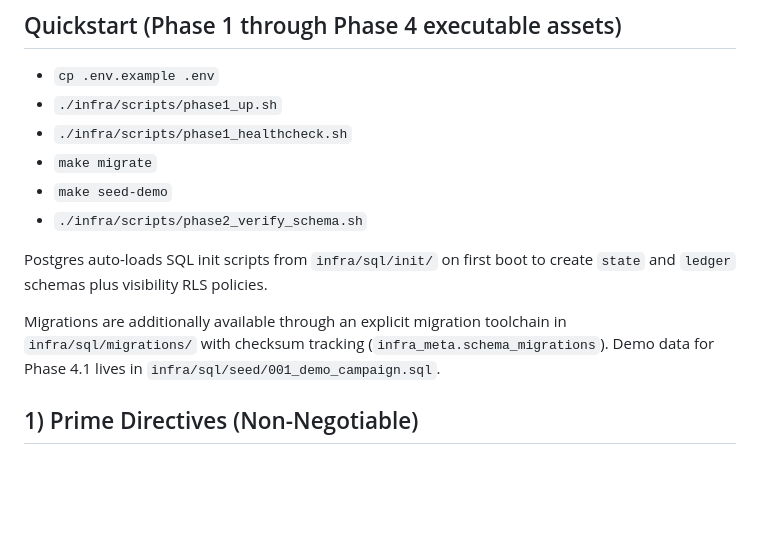
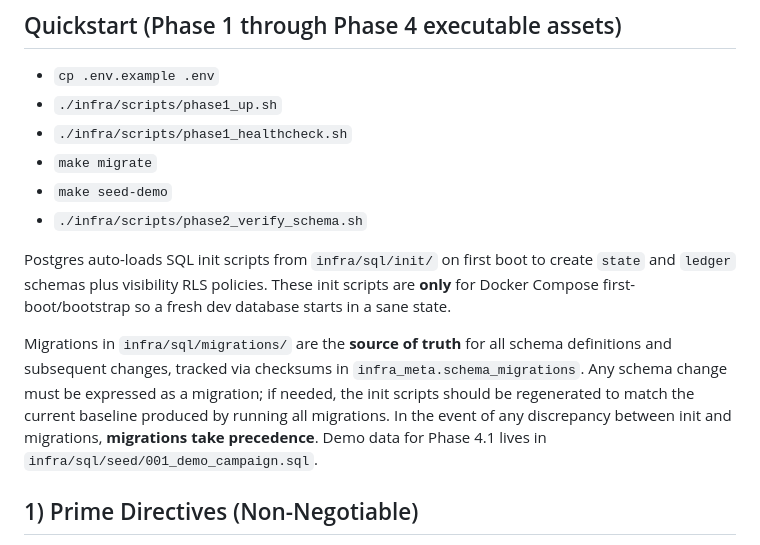
Before and after one commit to SweetingTech/TableTop_DM, a Markdown page: README.md, the part around the change. Drawn GitHub-style; blank space fills up the shorter version.

Commit message:
Update README.md
Co-authored-by: Copilot <175728472+Copilot@users.noreply.github.com>

```diff
--- a/README.md
+++ b/README.md
@@ -30,9 +30,9 @@ Production-oriented, headless VTT + RPG engine with deterministic state, append-
 - `make seed-demo`
 - `./infra/scripts/phase2_verify_schema.sh`
 
-Postgres auto-loads SQL init scripts from `infra/sql/init/` on first boot to create `state` and `ledger` schemas plus visibility RLS policies.
+Postgres auto-loads SQL init scripts from `infra/sql/init/` on first boot to create `state` and `ledger` schemas plus visibility RLS policies. These init scripts are **only** for Docker Compose first-boot/bootstrap so a fresh dev database starts in a sane state.
 
-Migrations are additionally available through an explicit migration toolchain in `infra/sql/migrations/` with checksum tracking (`infra_meta.schema_migrations`). Demo data for Phase 4.1 lives in `infra/sql/seed/001_demo_campaign.sql`.
+Migrations in `infra/sql/migrations/` are the **source of truth** for all schema definitions and subsequent changes, tracked via checksums in `infra_meta.schema_migrations`. Any schema change must be expressed as a migration; if needed, the init scripts should be regenerated to match the current baseline produced by running all migrations. In the event of any discrepancy between init and migrations, **migrations take precedence**. Demo data for Phase 4.1 lives in `infra/sql/seed/001_demo_campaign.sql`.
 
 ## 1) Prime Directives (Non-Negotiable)
 - **LLMs are text engines only.**
```
